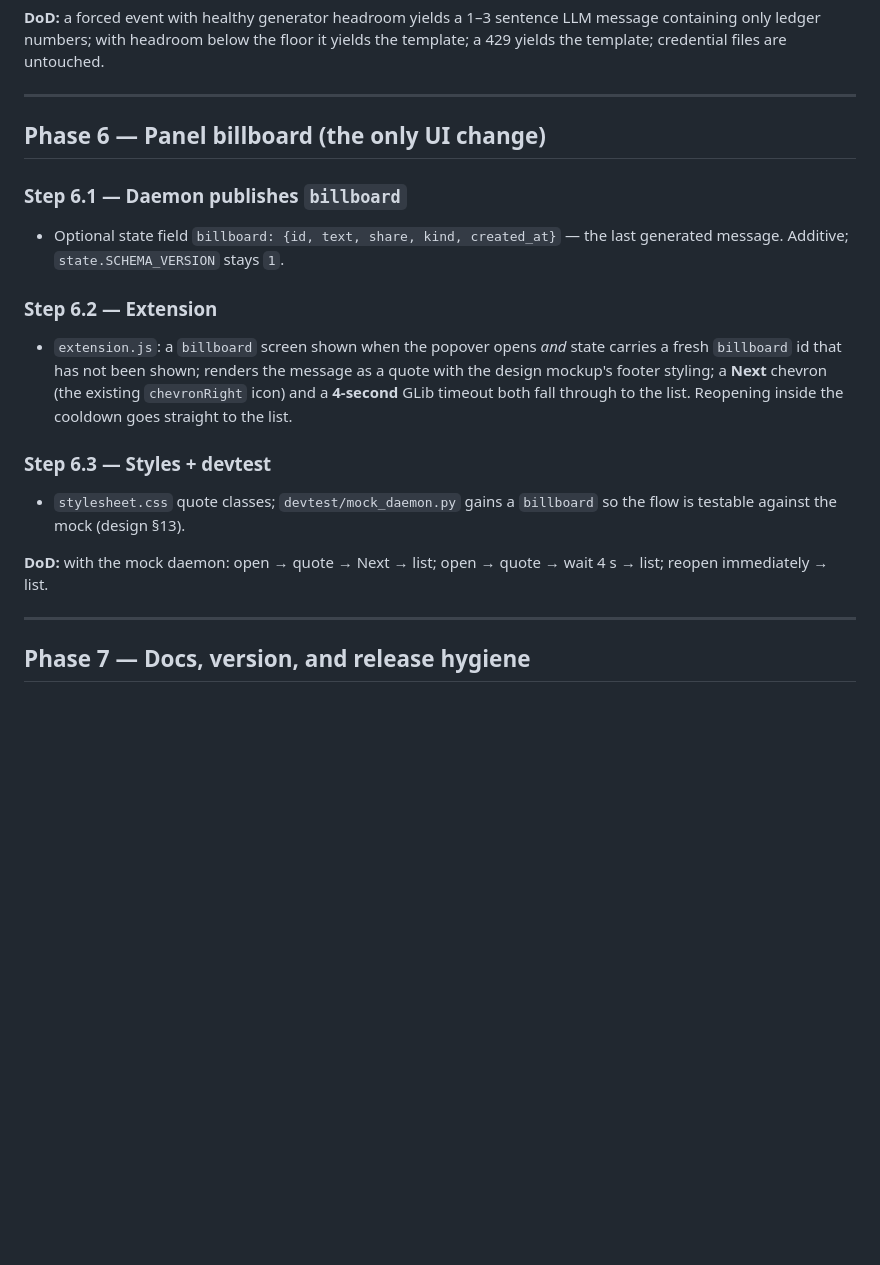
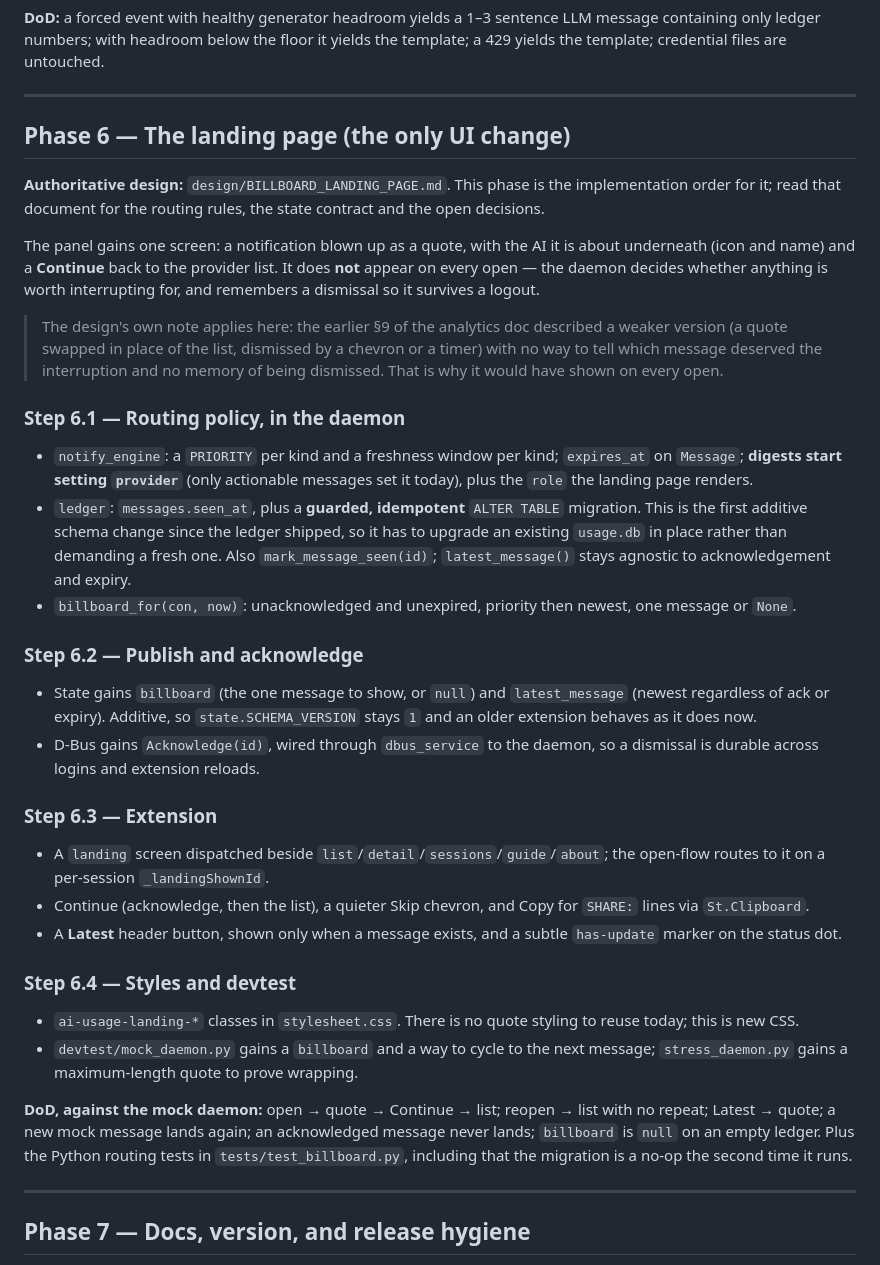
Before and after one commit to fredrickmakoffu/tokens-go-brrr, a Markdown page: design/IMPLEMENTATION_PLAN_USAGE_LEDGER.md, the part around the change. Drawn GitHub-style; blank space fills up the shorter version.

```diff
--- a/design/IMPLEMENTATION_PLAN_USAGE_LEDGER.md
+++ b/design/IMPLEMENTATION_PLAN_USAGE_LEDGER.md
@@ -494,28 +494,64 @@ yields the template; a 429 yields the template; credential files are untouched.
 
 ---
 
-## Phase 6 — Panel billboard (the only UI change)
+## Phase 6 — The landing page (the only UI change)
 
-### Step 6.1 — Daemon publishes `billboard`
+**Authoritative design:** `design/BILLBOARD_LANDING_PAGE.md`. This phase is the
+implementation order for it; read that document for the routing rules, the state
+contract and the open decisions.
 
-- Optional state field `billboard: {id, text, share, kind, created_at}` — the
-  last generated message. Additive; `state.SCHEMA_VERSION` stays `1`.
+The panel gains one screen: a notification blown up as a quote, with the AI it is
+about underneath (icon and name) and a **Continue** back to the provider list. It
+does **not** appear on every open — the daemon decides whether anything is worth
+interrupting for, and remembers a dismissal so it survives a logout.
 
-### Step 6.2 — Extension
+> The design's own note applies here: the earlier §9 of the analytics doc
+described a weaker version (a quote swapped in place of the list, dismissed by a
+chevron or a timer) with no way to tell which message deserved the interruption
+and no memory of being dismissed. That is why it would have shown on every open.
 
-- `extension.js`: a `billboard` screen shown when the popover opens *and* state
-  carries a fresh `billboard` id that has not been shown; renders the message as
-  a quote with the design mockup's footer styling; a **Next** chevron (the
-  existing `chevronRight` icon) and a **4-second** GLib timeout both fall through
-  to the list. Reopening inside the cooldown goes straight to the list.
+### Step 6.1 — Routing policy, in the daemon
 
-### Step 6.3 — Styles + devtest
+- `notify_engine`: a `PRIORITY` per kind and a freshness window per kind;
+  `expires_at` on `Message`; **digests start setting `provider`** (only
+  actionable messages set it today), plus the `role` the landing page renders.
+- `ledger`: `messages.seen_at`, plus a **guarded, idempotent** `ALTER TABLE`
+  migration. This is the first additive schema change since the ledger shipped,
+  so it has to upgrade an existing `usage.db` in place rather than demanding a
+  fresh one. Also `mark_message_seen(id)`; `latest_message()` stays agnostic to
+  acknowledgement and expiry.
+- `billboard_for(con, now)`: unacknowledged and unexpired, priority then newest,
+  one message or `None`.
 
-- `stylesheet.css` quote classes; `devtest/mock_daemon.py` gains a `billboard`
-  so the flow is testable against the mock (design §13).
+### Step 6.2 — Publish and acknowledge
 
-**DoD:** with the mock daemon: open → quote → Next → list; open → quote → wait
-4 s → list; reopen immediately → list.
+- State gains `billboard` (the one message to show, or `null`) and
+  `latest_message` (newest regardless of ack or expiry). Additive, so
+  `state.SCHEMA_VERSION` stays `1` and an older extension behaves as it does now.
+- D-Bus gains `Acknowledge(id)`, wired through `dbus_service` to the daemon, so a
+  dismissal is durable across logins and extension reloads.
+
+### Step 6.3 — Extension
+
+- A `landing` screen dispatched beside `list`/`detail`/`sessions`/`guide`/`about`;
+  the open-flow routes to it on a per-session `_landingShownId`.
+- Continue (acknowledge, then the list), a quieter Skip chevron, and Copy for
+  `SHARE:` lines via `St.Clipboard`.
+- A **Latest** header button, shown only when a message exists, and a subtle
+  `has-update` marker on the status dot.
+
+### Step 6.4 — Styles and devtest
+
+- `ai-usage-landing-*` classes in `stylesheet.css`. There is no quote styling to
+  reuse today; this is new CSS.
+- `devtest/mock_daemon.py` gains a `billboard` and a way to cycle to the next
+  message; `stress_daemon.py` gains a maximum-length quote to prove wrapping.
+
+**DoD, against the mock daemon:** open → quote → Continue → list; reopen → list
+with no repeat; Latest → quote; a new mock message lands again; an acknowledged
+message never lands; `billboard` is `null` on an empty ledger. Plus the Python
+routing tests in `tests/test_billboard.py`, including that the migration is a
+no-op the second time it runs.
 
 ---
 
```
Also changed, not shown: design/BILLBOARD_LANDING_PAGE.md (added, +351 -0 lines), design/USAGE_ANALYTICS_AND_GUIDANCE.md (+7 -0 lines).
